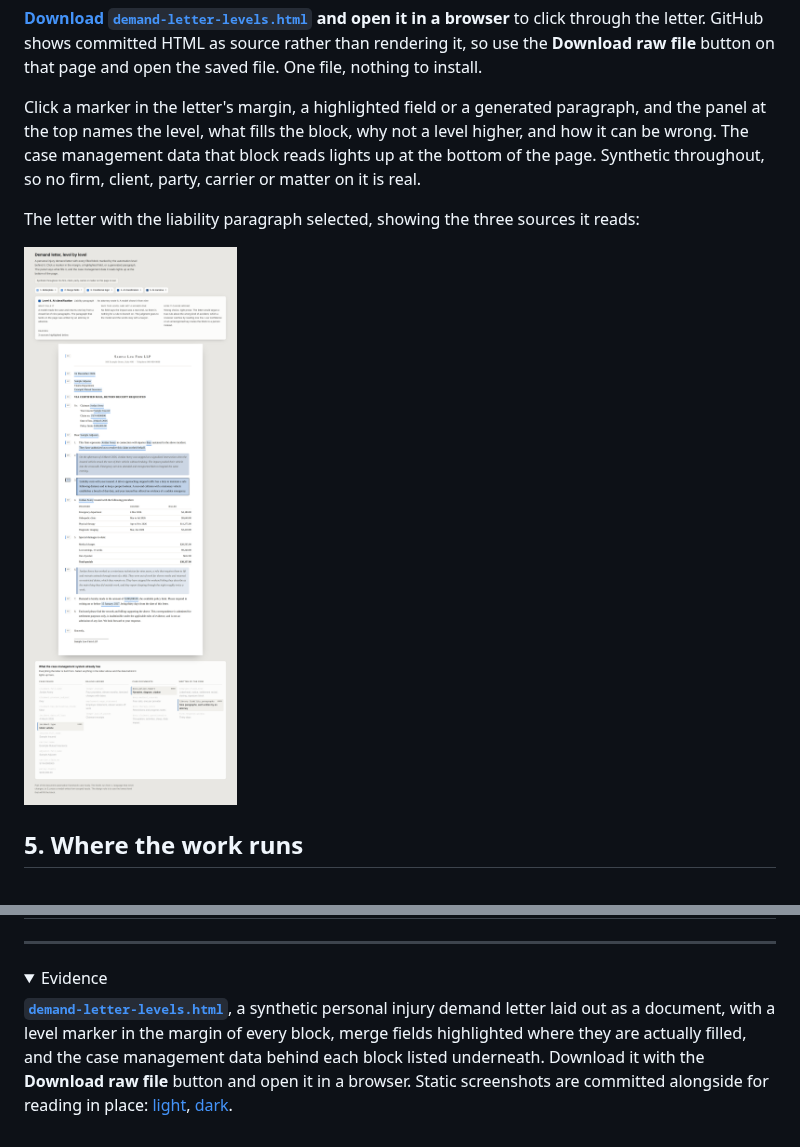
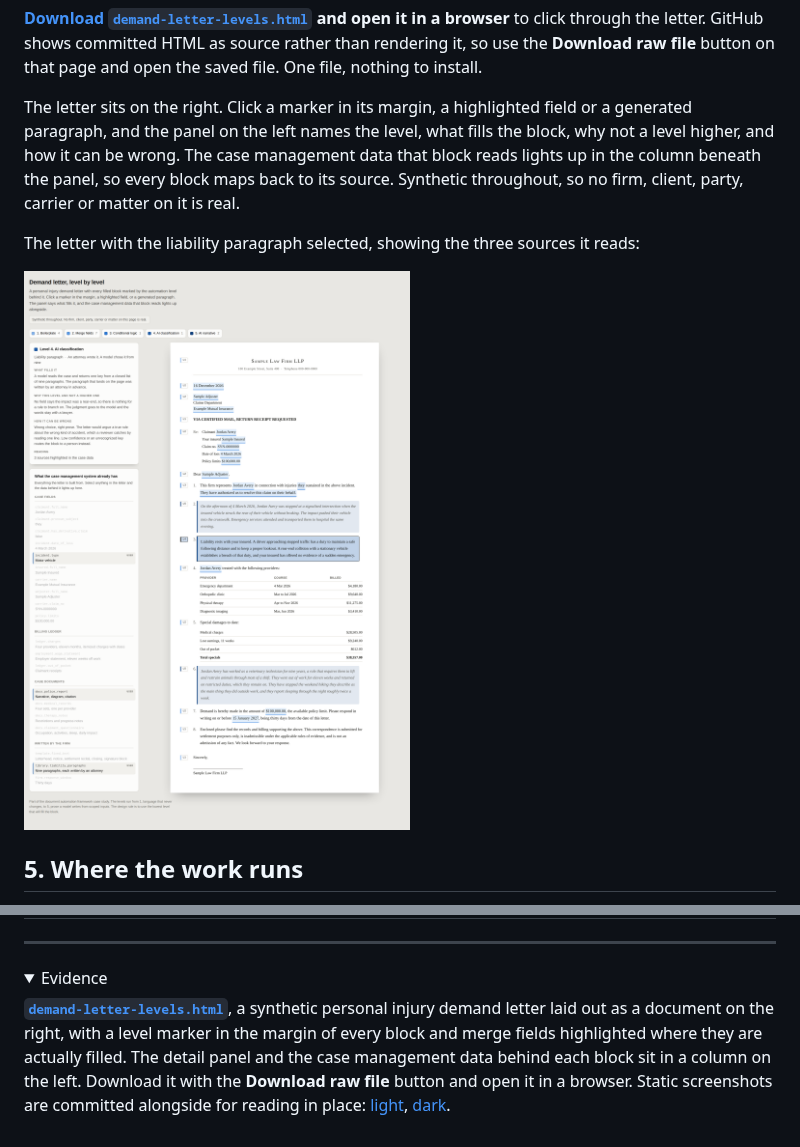
Before and after one commit to laraderosa-lab/laraderosa-solutions, a Markdown page: document-generation/README.md, 2 parts joined by grey strips. Rendered like a GitHub page; pictures changed too: document-generation/assets/demand-letter-levels.png; folded sections open.

```diff
--- a/document-generation/README.md
+++ b/document-generation/README.md
@@ -136,14 +136,15 @@ browser** to click through the letter. GitHub shows committed HTML as source rat
 rendering it, so use the **Download raw file** button on that page and open the saved file. One
 file, nothing to install.
 
-Click a marker in the letter's margin, a highlighted field or a generated paragraph, and the
-panel at the top names the level, what fills the block, why not a level higher, and how it can
-be wrong. The case management data that block reads lights up at the bottom of the page.
+The letter sits on the right. Click a marker in its margin, a highlighted field or a generated
+paragraph, and the panel on the left names the level, what fills the block, why not a level
+higher, and how it can be wrong. The case management data that block reads lights up in the
+column beneath the panel, so every block maps back to its source.
 Synthetic throughout, so no firm, client, party, carrier or matter on it is real.
 
 The letter with the liability paragraph selected, showing the three sources it reads:
 
-![A synthetic personal injury demand letter laid out as a Word document. Each block carries a level marker in the left margin, merge fields are highlighted inline, and the two model-written paragraphs are tinted. The liability paragraph is selected, and three of the case management data points listed below the letter are lit as its sources](./assets/demand-letter-levels.png)
+![A synthetic personal injury demand letter laid out as a Word document on the right. Each block carries a level marker in the left margin, merge fields are highlighted inline, and the two model-written paragraphs are tinted. The liability paragraph is selected, and in the left column the detail panel explains it while three case management data points are lit as its sources](./assets/demand-letter-levels.png)
 
 ## 5. Where the work runs
 
@@ -348,10 +349,10 @@ regret, a client who wanted more AI than the document justified, a platform that
 <summary>Evidence</summary>
 
 **[`demand-letter-levels.html`](./assets/demand-letter-levels.html)**, a synthetic personal
-injury demand letter laid out as a document, with a level marker in the margin of every block,
-merge fields highlighted where they are actually filled, and the case management data behind
-each block listed underneath. Download it with the **Download raw file** button and open it in
-a browser. Static screenshots are committed alongside for reading in place:
+injury demand letter laid out as a document on the right, with a level marker in the margin of
+every block and merge fields highlighted where they are actually filled. The detail panel and
+the case management data behind each block sit in a column on the left. Download it with the
+**Download raw file** button and open it in a browser. Static screenshots are committed alongside for reading in place:
 [light](./assets/demand-letter-levels.png), [dark](./assets/demand-letter-levels-dark.png).
 
 <!-- Still to add:
```
Also changed, not shown: document-generation/assets/demand-letter-levels-dark.png, 1 other file.
